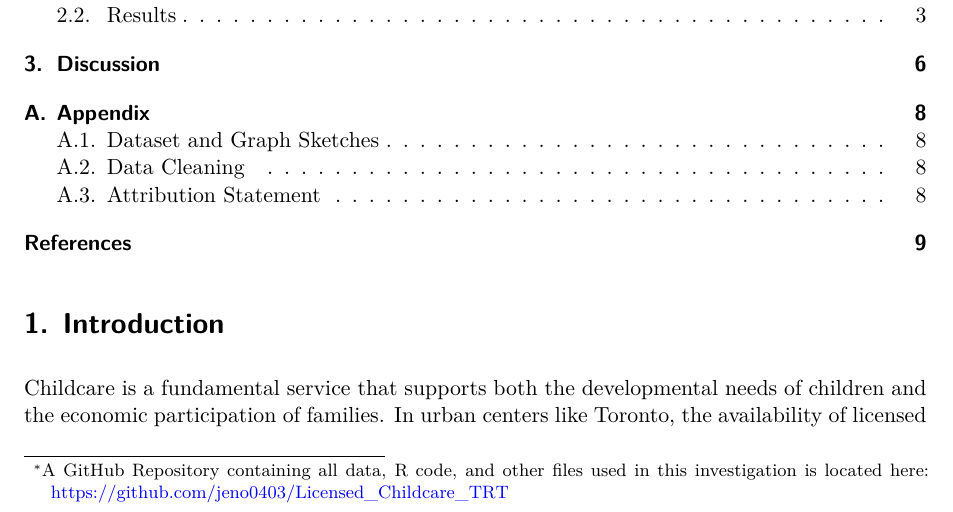
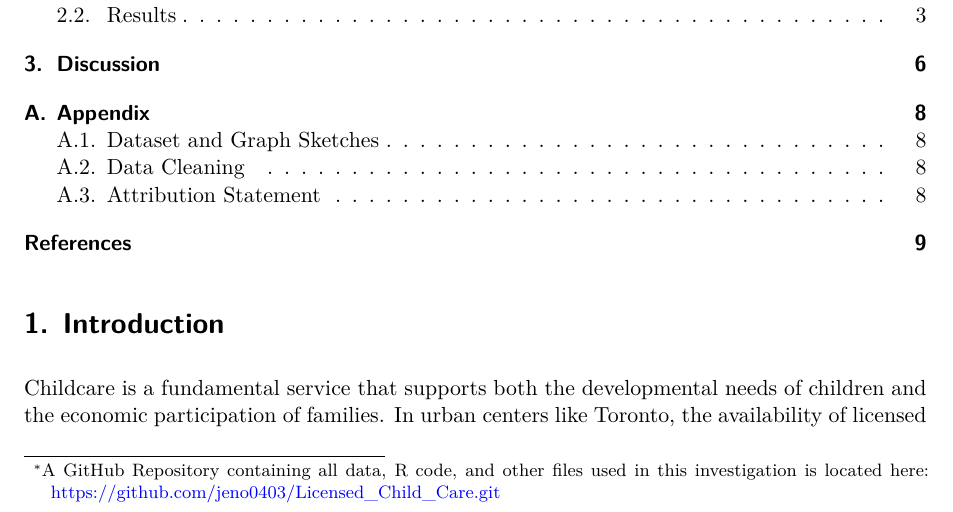
Before and after one commit to jeno0403/Licensed_Child_Care, a Quarto document (outputs/paper/paper.qmd): part of page 1 of 9, cut so that both start at the same text. Rendered offline with R 4.5, knitr and Pandoc in place of Quarto, then LaTeX, with nearby package versions.

Commit message:
Updated Github Link

```diff
--- a/outputs/paper/paper.qmd
+++ b/outputs/paper/paper.qmd
@@ -2,7 +2,7 @@
 title: "Trends in Toronto's Licensed Childcare Centres: Analyzing Age Group Capacity and Availability Disparities"
 author:
   - Jinyan Wei
-thanks: "A GitHub Repository containing all data, R code, and other files used in this investigation is located here: <https://github.com/jeno0403/Licensed_Childcare_TRT>"
+thanks: "A GitHub Repository containing all data, R code, and other files used in this investigation is located here: <https://github.com/jeno0403/Licensed_Child_Care.git>"
 date: today
 date-format: long
 abstract: "This study explores the distribution of licensed childcare spaces across Toronto’s wards, emphasizing disparities in age group availability and the provision of subsidies. Building on Cleveland’s (2018) work on affordability challenges in Ontario, the analysis highlights a shortage of spaces for infants and toddlers, with most capacity dedicated to preschool and school-aged children. Drawing on Miller and Schrager’s (2000) findings regarding regional disparities in childcare access, the study uncovers significant differences between wards, with Ward 14 having more than twice the childcare spaces of Ward 25. The findings suggest the need for policy interventions to address these inequities and improve access citywide."
```
Also changed, not shown: outputs/paper/references.bib (+0 -1 lines).
